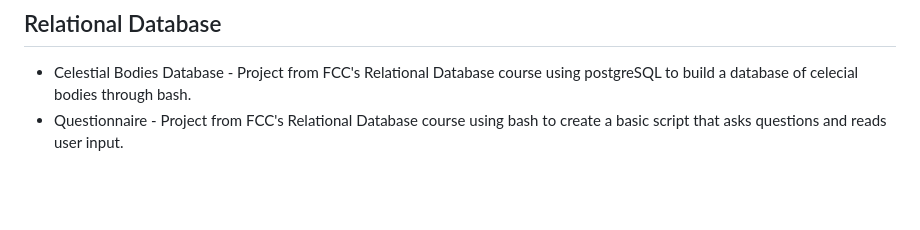
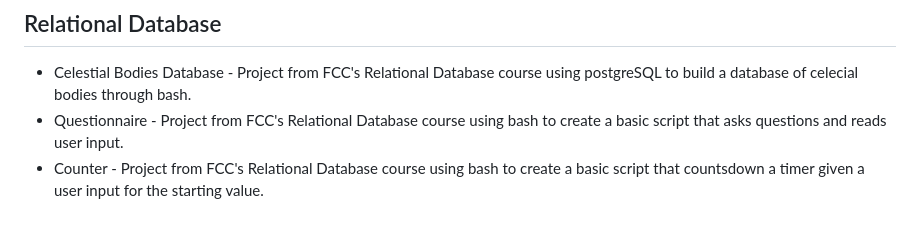
Before and after one commit to Vukodlok/FreeCodeCamp-Projects, a Markdown page: README.md, the part around the change. GitHub-like rendering; blank space fills up the shorter version.

```diff
--- a/README.md
+++ b/README.md
@@ -73,3 +73,4 @@ A place to store all my projects made while working through freecodecamp's cours
 ## Relational Database
 - Celestial Bodies Database - Project from FCC's Relational Database course using postgreSQL to build a database of celecial bodies through bash.
 - Questionnaire - Project from FCC's Relational Database course using bash to create a basic script that asks questions and reads user input.
+- Counter - Project from FCC's Relational Database course using bash to create a basic script that countsdown a timer given a user input for the starting value.
```
